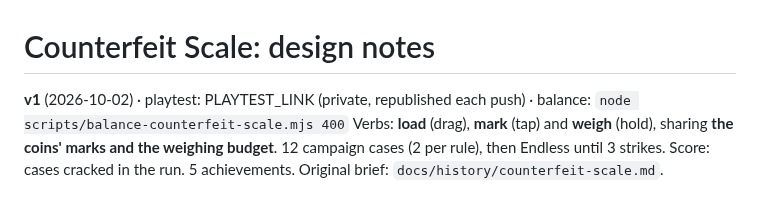
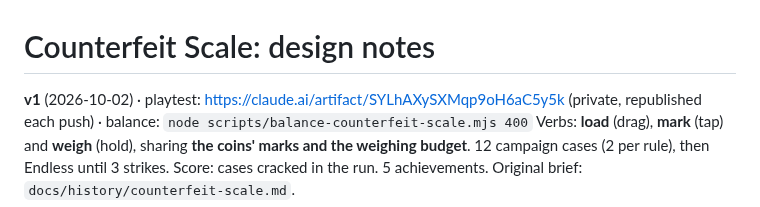
Before and after one commit to Avatar-Coco-Love/emergent-arcade, a Markdown page: docs/games/counterfeit-scale.md, the part around the change. Drawn GitHub-style.

Commit message:
Counterfeit Scale notes: playtest link
Co-Authored-By: Claude Opus 5.5 <noreply@anthropic.com>
Claude-Session: https://claude.ai/code/session_01MLt1FzEFzEPBhV9yQ4dCPq

```diff
--- a/docs/games/counterfeit-scale.md
+++ b/docs/games/counterfeit-scale.md
@@ -1,6 +1,6 @@
 # Counterfeit Scale: design notes
 
-**v1** (2026-10-02) · playtest: PLAYTEST_LINK (private, republished each push) ·
+**v1** (2026-10-02) · playtest: https://claude.ai/artifact/SYLhAXySXMqp9oH6aC5y5k (private, republished each push) ·
 balance: `node scripts/balance-counterfeit-scale.mjs 400`
 Verbs: **load** (drag), **mark** (tap) and **weigh** (hold), sharing **the coins'
 marks and the weighing budget**. 12 campaign cases (2 per rule), then Endless
```
